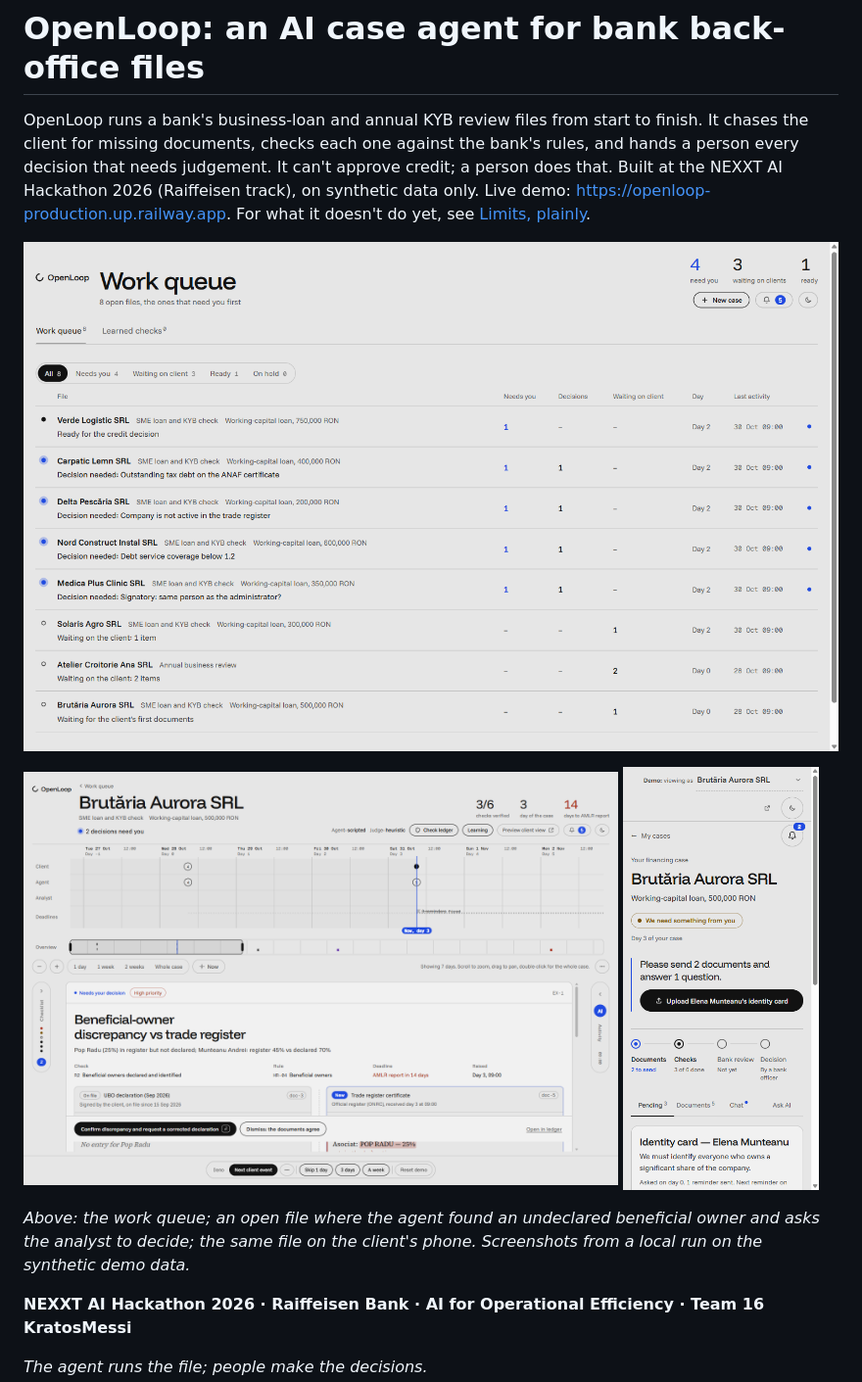
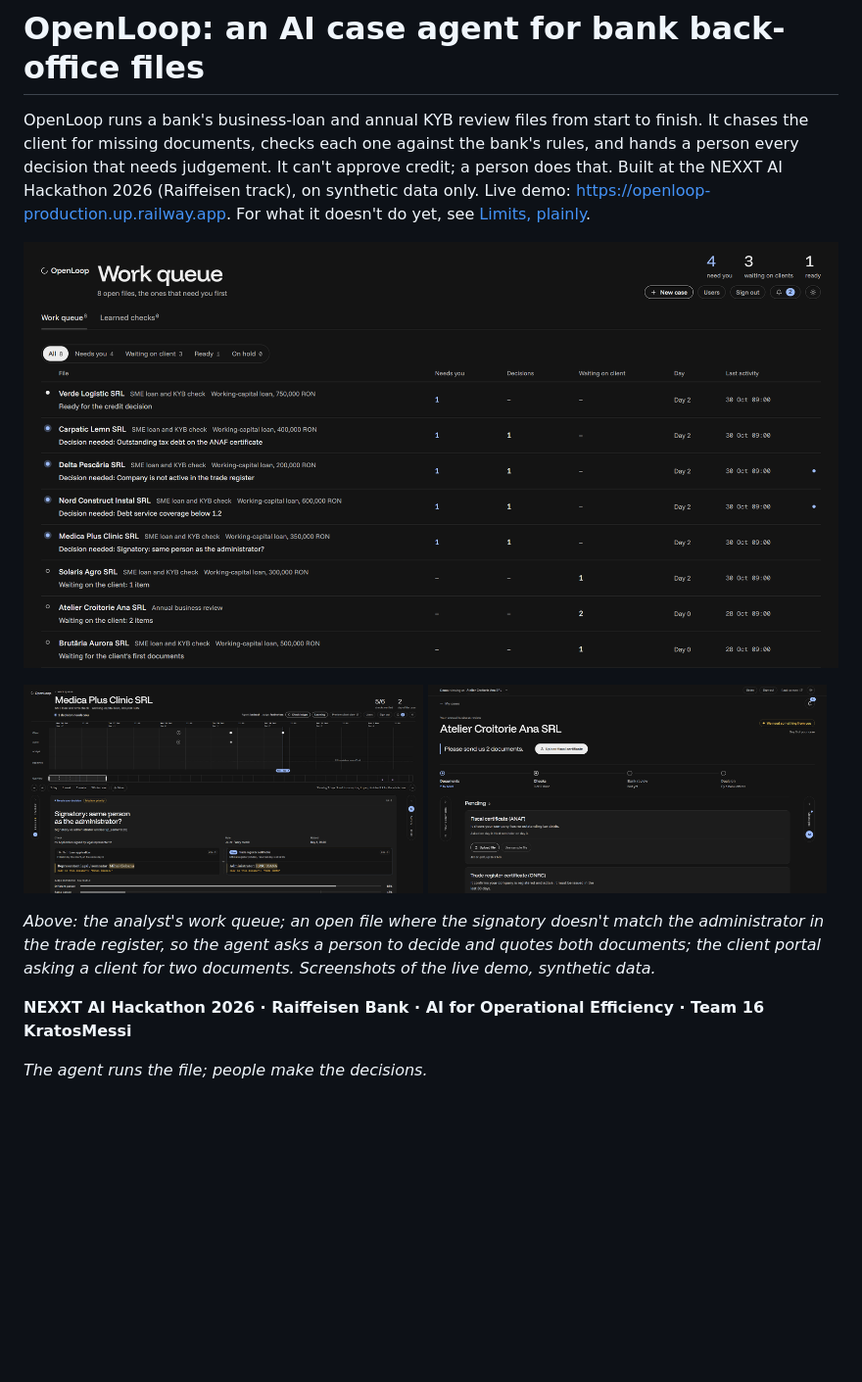
Before and after one commit to Petsteb/openloop-case-engine, a Markdown page: README.md, the part around the change. Shown at 98% size. Rendered like a GitHub page; pictures changed too: docs/screenshots/case-decision.png, docs/screenshots/client-portal-phone.png (deleted), docs/screenshots/client-portal.png (added); blank space fills up the shorter version.

Commit message:
docs(readme): screenshots from the live demo (dark theme)
Replace the local-run screenshots with captures of the deployed site on the
synthetic data: the work queue, an open file with a decision card (Medica Plus:
signatory vs administrator) and the client portal (Atelier Croitorie). The
signed-in account's name is hidden. The phone shot is gone; the client portal
is shown at desktop width.

Co-Authored-By: Claude Opus 5.5 <noreply@anthropic.com>

```diff
--- a/README.md
+++ b/README.md
@@ -7,11 +7,11 @@ Live demo: https://openloop-production.up.railway.app. For what it doesn't do ye
 ![The analyst's work queue: 8 synthetic files, the ones that need a person first](docs/screenshots/work-queue.png)
 
 <p>
-  <img src="docs/screenshots/case-decision.png" width="73%" alt="An open file: the agent found an undeclared beneficial owner, started the 14-day AMLR clock and asks the analyst to decide, with the quoted evidence from both documents">
-  <img src="docs/screenshots/client-portal-phone.png" width="24%" alt="The same file on the client's phone: what the bank still needs and where the file stands">
+  <img src="docs/screenshots/case-decision.png" width="49%" alt="An open file: the signatory on the loan application doesn't match the administrator in the trade register, so the agent asks a person to decide, quoting both documents">
+  <img src="docs/screenshots/client-portal.png" width="49%" alt="The client portal: the bank asks the client for two documents and shows where the file stands">
 </p>
 
-*Above: the work queue; an open file where the agent found an undeclared beneficial owner and asks the analyst to decide; the same file on the client's phone. Screenshots from a local run on the synthetic demo data.*
+*Above: the analyst's work queue; an open file where the signatory doesn't match the administrator in the trade register, so the agent asks a person to decide and quotes both documents; the client portal asking a client for two documents. Screenshots of the live demo, synthetic data.*
 
 **NEXXT AI Hackathon 2026 · Raiffeisen Bank · AI for Operational Efficiency · Team 16 KratosMessi**
 
```
